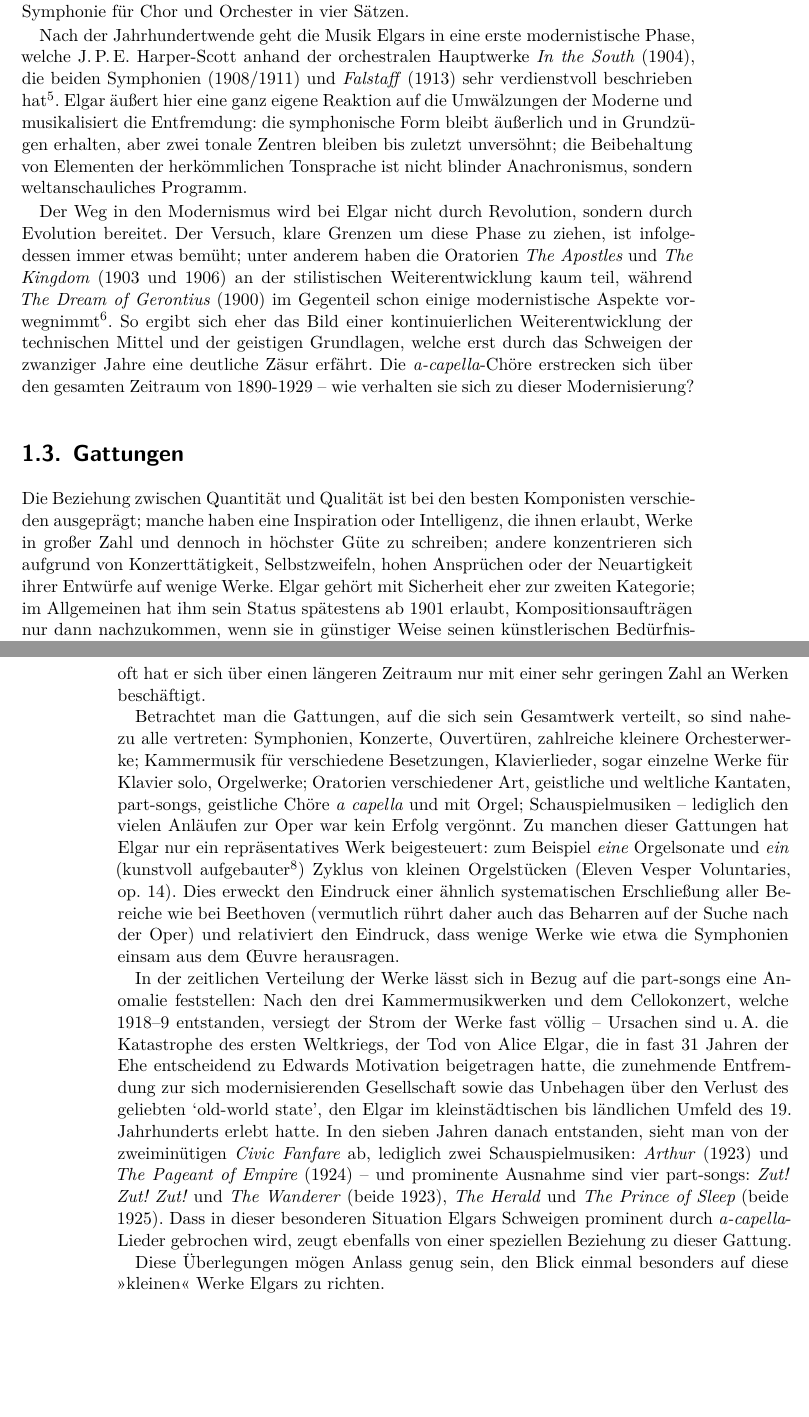
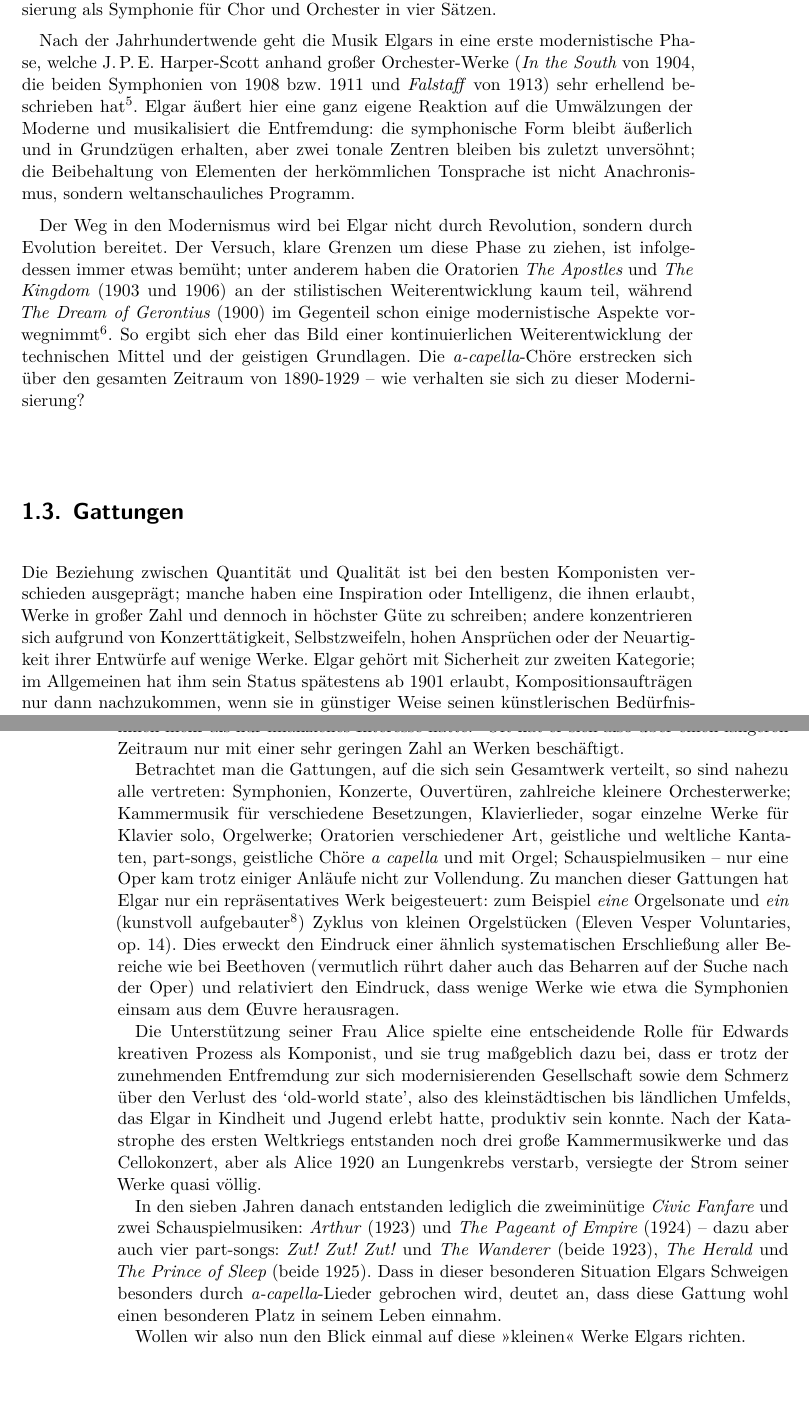
Before and after one commit to sincere-music/hausarbeiten, a LaTeX book (bachelorarbeit/master.tex): two parts of pages 5 and 6 of 35, joined at a grey line, cut so that both start at the same text, the shorter picture padded with empty space. Compiled offline with XeLaTeX.

Commit message:
Elgar: continue revising wording

```diff
--- a/bachelorarbeit/master.tex
+++ b/bachelorarbeit/master.tex
@@ -272,16 +272,16 @@ Longfellow) sowie die Suche nach neuen formalen Ansätzen in Elgars eigener
 Kategorisierung als Symphonie für Chor und Orchester in vier Sätzen.
 
 Nach der Jahrhundertwende geht die Musik Elgars in eine erste modernistische Phase,
-welche J.\,P.\,E. Harper-Scott anhand der orchestralen Hauptwerke \textit{In the
-South} (1904), die beiden Symphonien (1908/1911) und \textit{Falstaff}
-(1913) sehr verdienstvoll beschrieben hat\footnote{\textit{In the South} liegt dem Aufsatz
+welche J.\,P.\,E. Harper-Scott anhand großer Orchester-Werke (\textit{In the
+South} von 1904, die beiden Symphonien von 1908 bzw. 1911 und \textit{Falstaff}
+von 1913) sehr erhellend beschrieben hat\footnote{\textit{In the South} liegt dem Aufsatz
 \cite{harperscott2013} zugrunde; die erste Symphonie und \textit{Falstaff}
 werden in \cite{harperscott2006} interpretiert und die zweite Symphonie in
 \cite{harperscott2007}.}.  Elgar äußert hier eine ganz eigene Reaktion auf die
 Umwälzungen der Moderne und musikalisiert die Entfremdung: die symphonische Form
 bleibt äußerlich und in Grundzügen erhalten, aber zwei tonale Zentren bleiben bis
 zuletzt unversöhnt; die Beibehaltung von Elementen der herkömmlichen Tonsprache ist
-nicht blinder Anachronismus, sondern weltanschauliches Programm.
+nicht Anachronismus, sondern weltanschauliches Programm.
 
 Der Weg in den Modernismus wird bei Elgar nicht durch Revolution, sondern
 durch Evolution bereitet.  Der Versuch, klare Grenzen um diese Phase zu
@@ -291,8 +291,7 @@ an der stilistischen Weiterentwicklung kaum teil, während \textit{The Dream
 of Gerontius} (1900) im Gegenteil schon einige modernistische Aspekte
 vorwegnimmt\cite[S.~14f.]{harperscott2006}.  So ergibt sich eher das Bild
 einer kontinuierlichen Weiterentwicklung der technischen Mittel und der
-geistigen Grundlagen, welche erst durch das Schweigen der zwanziger Jahre
-eine deutliche Zäsur erfährt.  Die \textit{a-capella}-Chöre erstrecken sich
+geistigen Grundlagen.  Die \textit{a-capella}-Chöre erstrecken sich
 über den gesamten Zeitraum von 1890-1929 – wie verhalten sie sich zu dieser
 Modernisierung?
 
@@ -302,21 +301,22 @@ Komponisten verschieden ausgeprägt; manche haben eine Inspiration oder
 Intelligenz, die ihnen erlaubt, Werke in großer Zahl und dennoch in
 höchster Güte zu schreiben; andere konzentrieren sich aufgrund von
 Konzerttätigkeit, Selbstzweifeln, hohen Ansprüchen oder der Neuartigkeit
-ihrer Entwürfe auf wenige Werke.  Elgar gehört mit Sicherheit eher zur
+ihrer Entwürfe auf wenige Werke.  Elgar gehört mit Sicherheit zur
 zweiten Kategorie; im Allgemeinen hat ihm sein Status spätestens ab 1901
 erlaubt, Kompositionsaufträgen nur dann nachzukommen, wenn sie in günstiger
 Weise seinen künstlerischen Bedürfnissen entgegenkamen und das Ergebnis
-somit seinen Ansprüchen genügen konnte.\footnote{Ausnahmen bestätigen
+somit seinen Ansprüchen genügen konnte, und auch bei Gelegenheitswerken
+\enquote{leichten Stils} können wir davon ausgehen, dass Elgar an ihnen mehr
+als nur finanzielles Interesse hatte.\footnote{Ausnahmen bestätigen
 die Regel, schließlich hatte Elgar immer wieder Mühe, den zunehmend
 repräsentativen Lebensstil finanziell aufrechtzuhalten.  Aber selbst Werke
 wie die sehr lukrative Schauspielmusik \textit{The Crown of India} haben
 ihm durchaus Freude bereitet, und es ist auffällig, dass er in Geldnöten
 oft lieber Gastdirigate übernahm, oder sich zu Konzertreisen ins ungeliebte
-Amerika überreden ließ, obwohl es ihm sicher ein leichtes gewesen wäre, das
+Amerika überreden ließ, obwohl es ihm sicher ein leichtes hätte sein können, das
 gleiche Geld mit effektvoller Kammermusik oder salonfähigen part-songs zu
-verdienen.}  Dazu stehen durchaus auch Gelegenheitswerke \enquote{leichten
-Stils} in keinem Widerspruch, aber oft hat er sich über einen längeren
-Zeitraum nur mit einer sehr geringen Zahl an Werken beschäftigt.
+verdienen.}  Oft hat er sich also über einen längeren Zeitraum nur mit einer
+sehr geringen Zahl an Werken beschäftigt.
 
 Betrachtet man die Gattungen, auf die sich sein Gesamtwerk verteilt,
 so sind nahezu alle vertreten: Symphonien, Konzerte, Ouvertüren,
@@ -324,8 +324,8 @@ zahlreiche kleinere Orchesterwerke; Kammermusik für verschiedene
 Besetzungen, Klavierlieder, sogar einzelne Werke für Klavier solo,
 Orgelwerke; Oratorien verschiedener Art, geistliche und weltliche
 Kantaten, part-songs, geistliche Chöre \textit{a capella} und mit Orgel;
-Schauspielmusiken – lediglich den vielen Anläufen zur Oper war kein Erfolg
-vergönnt.  Zu manchen dieser Gattungen hat Elgar nur ein repräsentatives
+Schauspielmusiken – nur eine Oper kam trotz einiger Anläufe nicht zur
+Vollendung.  Zu manchen dieser Gattungen hat Elgar nur ein repräsentatives
 Werk beigesteuert: zum Beispiel \textit{eine} Orgelsonate und \textit{ein}
 (kunstvoll aufgebauter\cite[S.~114]{butt-rcath}) Zyklus von kleinen
 Orgelstücken (Eleven Vesper Voluntaries, op.~14).  Dies erweckt den
@@ -334,26 +334,27 @@ bei Beethoven (vermutlich rührt daher auch das Beharren auf der Suche
 nach der Oper) und relativiert den Eindruck, dass wenige Werke wie etwa
 die Symphonien einsam aus dem Œuvre herausragen.
 
-In der zeitlichen Verteilung der Werke lässt sich in Bezug auf die
-part-songs eine Anomalie feststellen: Nach den drei Kammermusikwerken
-und dem Cellokonzert, welche 1918–9 entstanden, versiegt der Strom der
-Werke fast völlig – Ursachen sind u.\,A. die Katastrophe des ersten
-Weltkriegs, der Tod von Alice Elgar, die in fast 31 Jahren der Ehe
-entscheidend zu Edwards Motivation beigetragen hatte, die zunehmende
-Entfremdung zur sich modernisierenden Gesellschaft sowie das Unbehagen
-über den Verlust des geliebten \engquote{old-world state}, den Elgar im
-kleinstädtischen bis ländlichen Umfeld des 19. Jahrhunderts erlebt hatte.
-In den sieben Jahren danach entstanden, sieht man von der zweiminütigen
-\textit{Civic Fanfare} ab, lediglich zwei Schauspielmusiken: \textit{Arthur}
-(1923) und \textit{The Pageant of Empire} (1924) – und prominente Ausnahme
-sind vier part-songs: \textit{Zut! Zut! Zut!} und \textit{The Wanderer}
-(beide 1923), \textit{The Herald} und \textit{The Prince of Sleep} (beide
-1925).  Dass in dieser besonderen Situation Elgars Schweigen prominent
-durch \textit{a-capella}-Lieder gebrochen wird, zeugt ebenfalls von
-einer speziellen Beziehung zu dieser Gattung.
-
-Diese Überlegungen mögen Anlass genug sein, den Blick einmal besonders
-auf diese \enquote{kleinen} Werke Elgars zu richten.
+Die Unterstützung seiner Frau Alice spielte eine entscheidende Rolle für
+Edwards kreativen Prozess als Komponist, und sie trug maßgeblich dazu bei,
+dass er trotz der zunehmenden Entfremdung zur sich modernisierenden
+Gesellschaft sowie dem Schmerz über den Verlust des \engquote{old-world
+state}, also des kleinstädtischen bis ländlichen Umfelds, das Elgar in
+Kindheit und Jugend erlebt hatte, produktiv sein konnte.  Nach der
+Katastrophe des ersten Weltkriegs entstanden noch drei große Kammermusikwerke
+und das Cellokonzert, aber als Alice 1920 an Lungenkrebs verstarb, versiegte
+der Strom seiner Werke quasi völlig.
+
+In den sieben Jahren danach entstanden lediglich die zweiminütige
+\textit{Civic Fanfare} und zwei Schauspielmusiken: \textit{Arthur}
+(1923) und \textit{The Pageant of Empire} (1924) – dazu aber auch vier
+part-songs: \textit{Zut! Zut! Zut!} und \textit{The Wanderer} (beide 1923),
+\textit{The Herald} und \textit{The Prince of Sleep} (beide 1925).  Dass in
+dieser besonderen Situation Elgars Schweigen besonders durch
+\textit{a-capella}-Lieder gebrochen wird, deutet an, dass diese Gattung wohl
+einen besonderen Platz in seinem Leben einnahm.
+
+Wollen wir also nun den Blick einmal auf diese \enquote{kleinen} Werke
+Elgars richten.
 
 
 %%%%%%%%%%%%%%%%%%%%%%%%%%%%%%%%%%%%%%%%%%%%%%%%%%%%%%%%%%%%%%%%%%%%%%%%%%%%%%
```
Also changed, not shown: bachelorarbeit/master.pdf, bachelorarbeit/master.tex (8 more changed lines).
